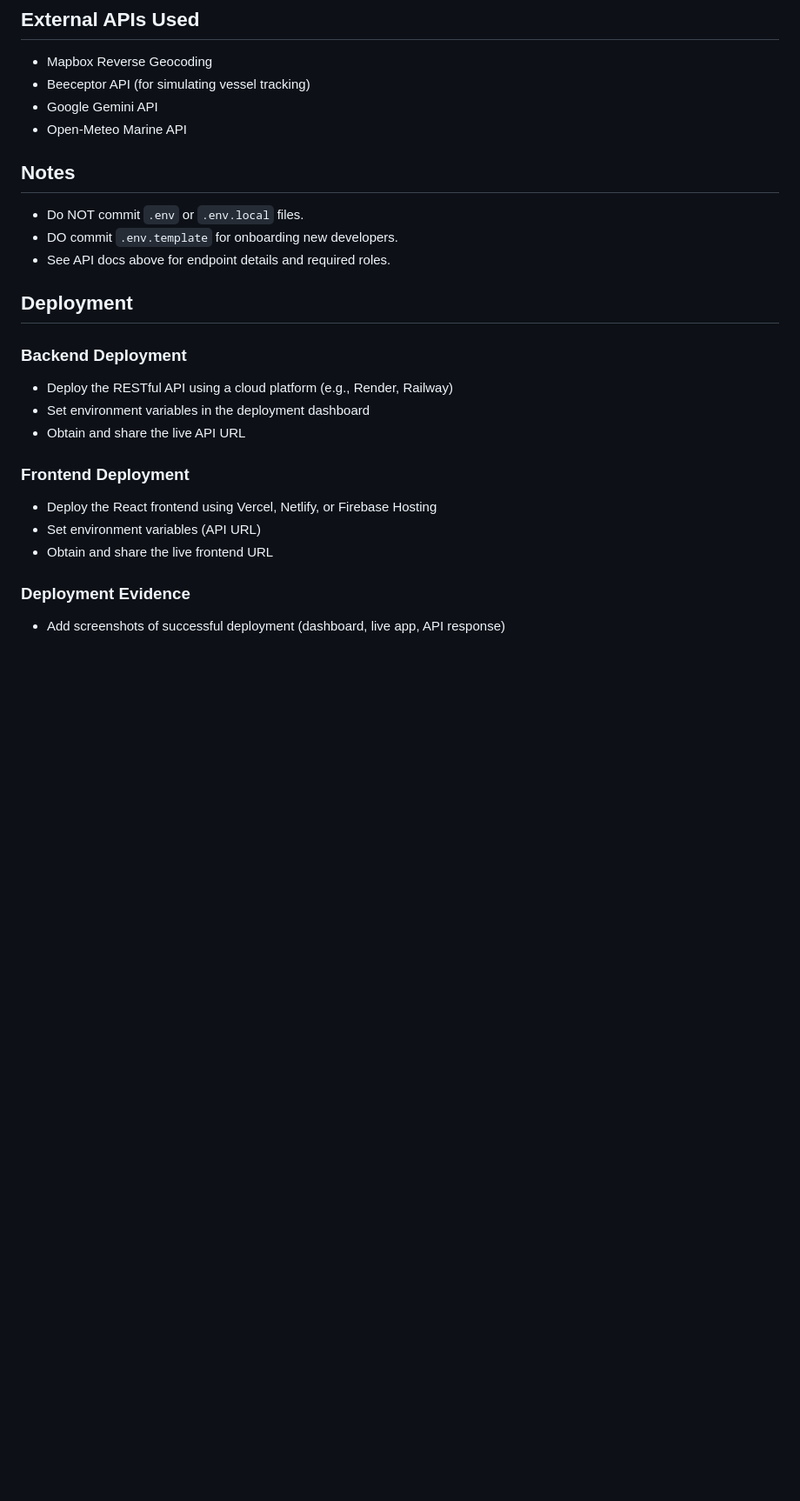
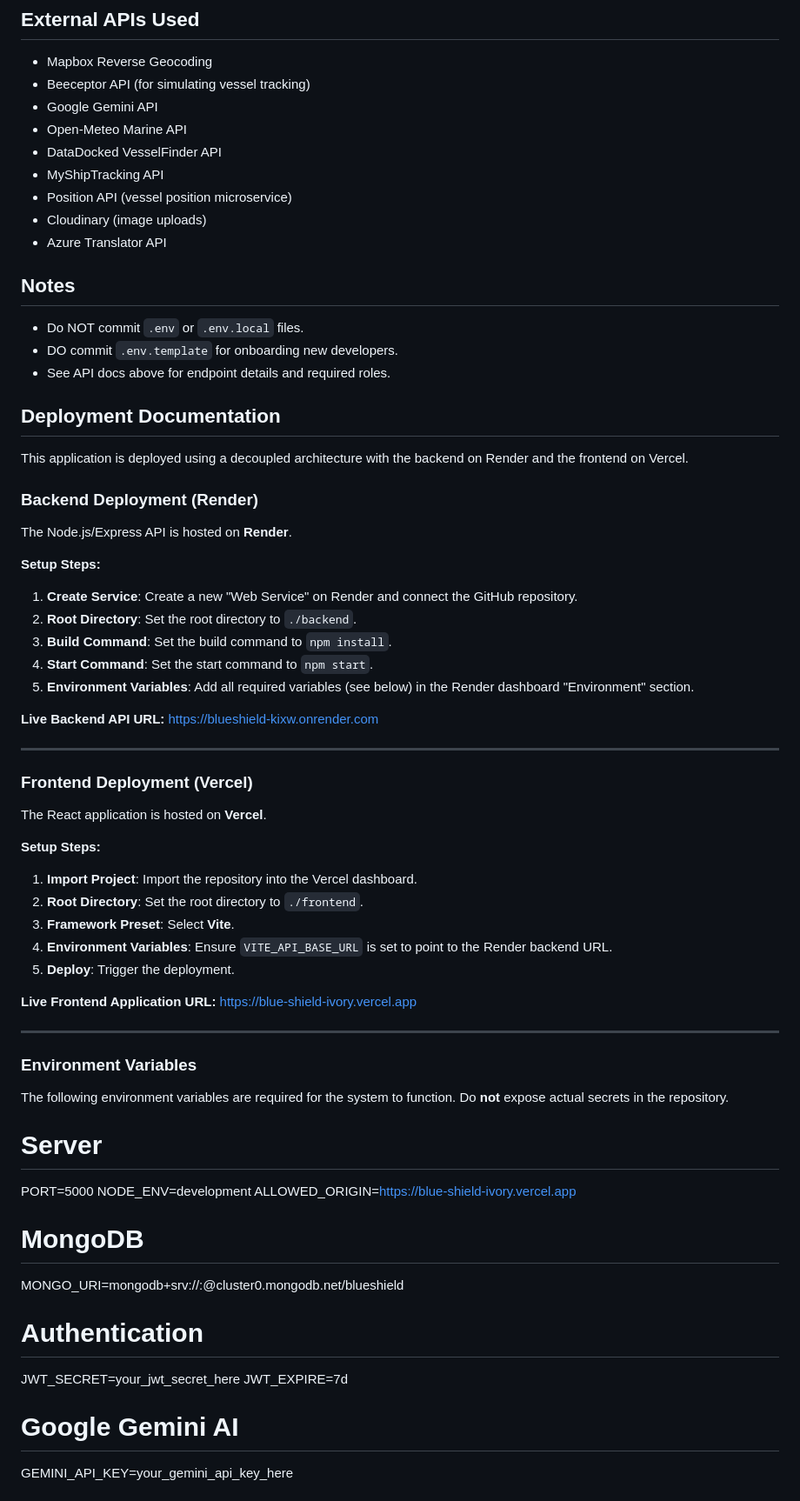
Before and after one commit to Malindup2/BlueShield, a Markdown page: README.md, the part around one of its changes. Shown at 87% size. Drawn GitHub-style; blank space fills up the shorter version.

Commit message:
Docs: update readme.md and Swagger API documentation

```diff
--- a/README.md
+++ b/README.md
@@ -345,23 +346,64 @@ MIT
 - Beeceptor API (for simulating vessel tracking)
 - Google Gemini API
 - Open-Meteo Marine API
+- DataDocked VesselFinder API
+- MyShipTracking API
+- Position API (vessel position microservice)
+- Cloudinary (image uploads)
+- Azure Translator API
 
 ## Notes
 - Do NOT commit `.env` or `.env.local` files.
 - DO commit `.env.template` for onboarding new developers.
 - See API docs above for endpoint details and required roles.
 
-## Deployment
+## Deployment Documentation
 
-### Backend Deployment
-- Deploy the RESTful API using a cloud platform (e.g., Render, Railway)
-- Set environment variables in the deployment dashboard
-- Obtain and share the live API URL
+This application is deployed using a decoupled architecture with the backend on Render and the frontend on Vercel.
 
-### Frontend Deployment
-- Deploy the React frontend using Vercel, Netlify, or Firebase Hosting
-- Set environment variables (API URL)
-- Obtain and share the live frontend URL
+###  Backend Deployment (Render)
+The Node.js/Express API is hosted on **Render**.
 
-### Deployment Evidence
-- Add screenshots of successful deployment (dashboard, live app, API response)
+**Setup Steps:**
+1.  **Create Service**: Create a new "Web Service" on Render and connect the GitHub repository.
+2.  **Root Directory**: Set the root directory to `./backend`.
+3.  **Build Command**: Set the build command to `npm install`.
+4.  **Start Command**: Set the start command to `npm start`.
+5.  **Environment Variables**: Add all required variables (see below) in the Render dashboard "Environment" section.
+
+**Live Backend API URL:** [https://blueshield-kixw.onrender.com](https://blueshield-kixw.onrender.com)
+
+---
+
+###  Frontend Deployment (Vercel)
+The React application is hosted on **Vercel**.
+
+**Setup Steps:**
+1.  **Import Project**: Import the repository into the Vercel dashboard.
+2.  **Root Directory**: Set the root directory to `./frontend`.
+3.  **Framework Preset**: Select **Vite**.
+4.  **Environment Variables**: Ensure `VITE_API_BASE_URL` is set to point to the Render backend URL.
+5.  **Deploy**: Trigger the deployment.
+
+**Live Frontend Application URL:** [https://blue-shield-ivory.vercel.app](https://blue-shield-ivory.vercel.app)
+
+---
+
+###  Environment Variables
+The following environment variables are required for the system to function. Do **not** expose actual secrets in the repository.
+
+# Server
+PORT=5000
+NODE_ENV=development
+ALLOWED_ORIGIN=https://blue-shield-ivory.vercel.app
+
+# MongoDB
+MONGO_URI=mongodb+srv://<username>:<password>@cluster0.mongodb.net/blueshield
+
+# Authentication
+JWT_SECRET=your_jwt_secret_here
+JWT_EXPIRE=7d
+
+# Google Gemini AI
+GEMINI_API_KEY=your_gemini_api_key_here
+
```
Also changed, not shown: other parts of README.md (+56 -1 lines), Screenshot 2026-04-09 113143.png (added), Screenshot 2026-04-09 113309.png (added), Screenshot 2026-04-09 113442.png (added), Screenshot 2026-04-09 113454.png (added), image.png (added), 5 other files.
